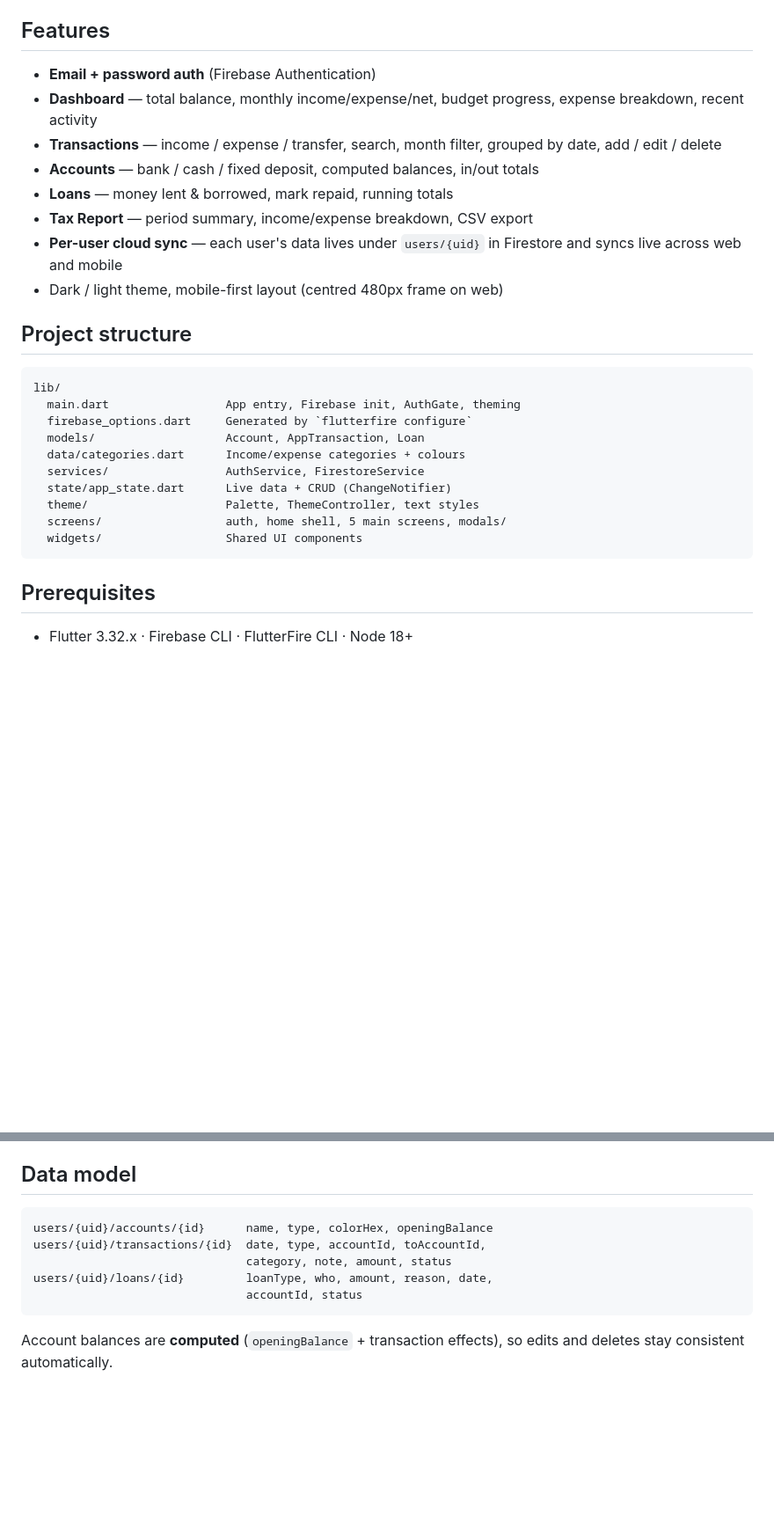
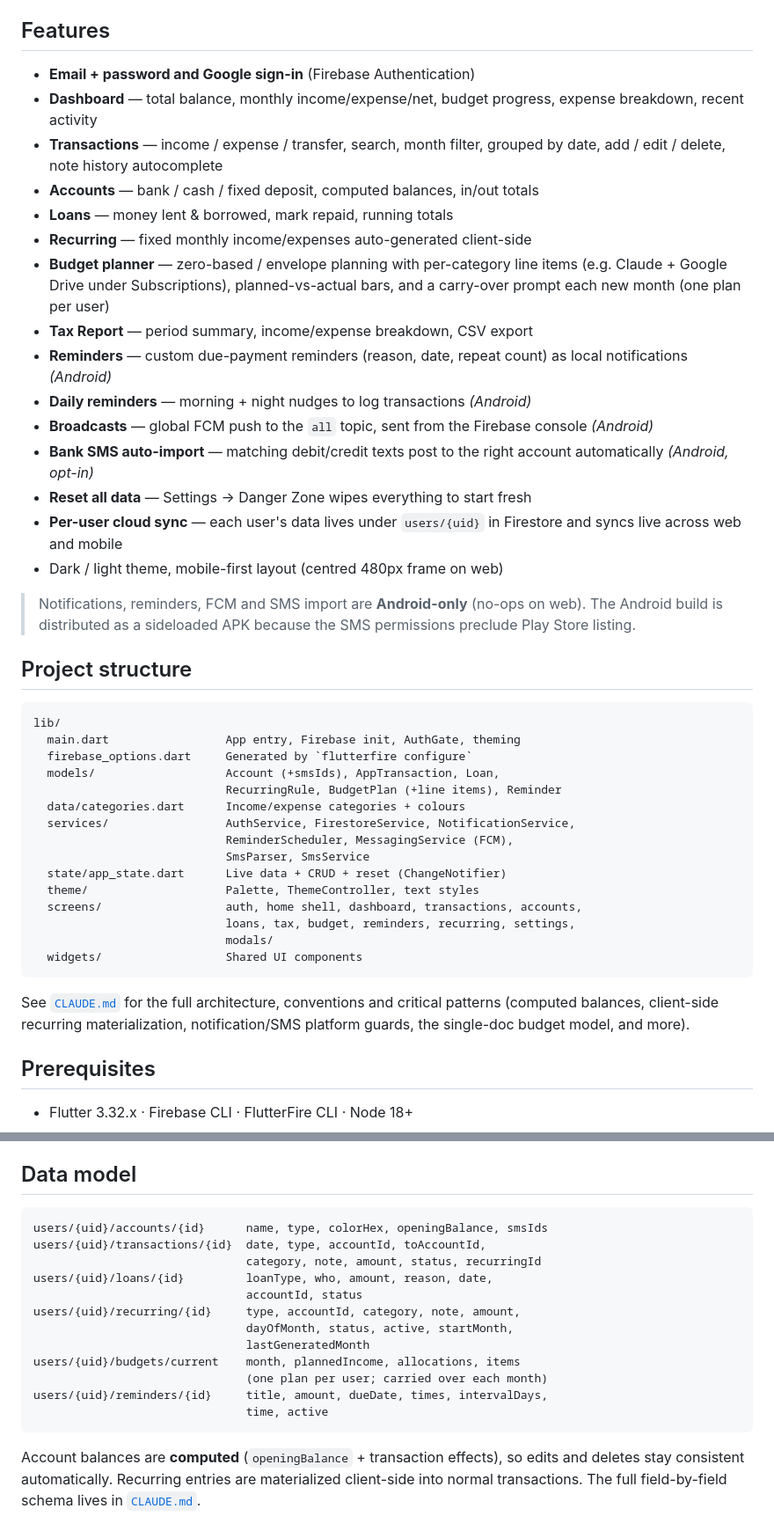
Before and after one commit to Esandu-Meth-Obadaarachchi/FinanceTrackerApp, a Markdown page: README.md, 2 parts joined by grey strips. Shown at 88% size. GitHub-like rendering; blank space fills up the shorter version.

Commit message:
Docs: document reset-all-data and refresh README for current features
- CLAUDE.md: add resetAllData (service + AppState + Settings danger zone) with a
  dedicated 'Reset all data' subsection; correct the budget references to the
  single 'budget' getter and note line items + carry-over; fix the budgets
  index note (single doc, not an unordered collection).
- README.md: bring Features, project structure and data model up to date with
  recurring, budget planner (line items + carry-over), reminders, daily
  reminders, FCM broadcasts, bank SMS import, note autocomplete and reset;
  flag the Android-only features.

````diff
--- a/README.md
+++ b/README.md
@@ -20,17 +20,33 @@ changes: `flutter build web --release && netlify deploy --prod --dir=build/web -
 
 ## Features
 
-- **Email + password auth** (Firebase Authentication)
+- **Email + password and Google sign-in** (Firebase Authentication)
 - **Dashboard** — total balance, monthly income/expense/net, budget progress,
   expense breakdown, recent activity
 - **Transactions** — income / expense / transfer, search, month filter,
-  grouped by date, add / edit / delete
+  grouped by date, add / edit / delete, note history autocomplete
 - **Accounts** — bank / cash / fixed deposit, computed balances, in/out totals
 - **Loans** — money lent & borrowed, mark repaid, running totals
+- **Recurring** — fixed monthly income/expenses auto-generated client-side
+- **Budget planner** — zero-based / envelope planning with per-category line
+  items (e.g. Claude + Google Drive under Subscriptions), planned-vs-actual
+  bars, and a carry-over prompt each new month (one plan per user)
 - **Tax Report** — period summary, income/expense breakdown, CSV export
+- **Reminders** — custom due-payment reminders (reason, date, repeat count) as
+  local notifications *(Android)*
+- **Daily reminders** — morning + night nudges to log transactions *(Android)*
+- **Broadcasts** — global FCM push to the `all` topic, sent from the Firebase
+  console *(Android)*
+- **Bank SMS auto-import** — matching debit/credit texts post to the right
+  account automatically *(Android, opt-in)*
+- **Reset all data** — Settings → Danger Zone wipes everything to start fresh
 - **Per-user cloud sync** — each user's data lives under `users/{uid}` in
   Firestore and syncs live across web and mobile
 - Dark / light theme, mobile-first layout (centred 480px frame on web)
+
+> Notifications, reminders, FCM and SMS import are **Android-only** (no-ops on
+> web). The Android build is distributed as a sideloaded APK because the SMS
+> permissions preclude Play Store listing.
 
 ## Project structure
 
@@ -38,14 +54,23 @@ changes: `flutter build web --release && netlify deploy --prod --dir=build/web -
 lib/
   main.dart                 App entry, Firebase init, AuthGate, theming
   firebase_options.dart     Generated by `flutterfire configure`
-  models/                   Account, AppTransaction, Loan
+  models/                   Account (+smsIds), AppTransaction, Loan,
+                            RecurringRule, BudgetPlan (+line items), Reminder
   data/categories.dart      Income/expense categories + colours
-  services/                 AuthService, FirestoreService
-  state/app_state.dart      Live data + CRUD (ChangeNotifier)
+  services/                 AuthService, FirestoreService, NotificationService,
+                            ReminderScheduler, MessagingService (FCM),
+                            SmsParser, SmsService
+  state/app_state.dart      Live data + CRUD + reset (ChangeNotifier)
   theme/                    Palette, ThemeController, text styles
-  screens/                  auth, home shell, 5 main screens, modals/
+  screens/                  auth, home shell, dashboard, transactions, accounts,
+                            loans, tax, budget, reminders, recurring, settings,
+                            modals/
   widgets/                  Shared UI components
 ```
+
+See [`CLAUDE.md`](CLAUDE.md) for the full architecture, conventions and
+critical patterns (computed balances, client-side recurring materialization,
+notification/SMS platform guards, the single-doc budget model, and more).
 
 ## Prerequisites
 
@@ -99,12 +124,21 @@ The SPA redirect (`/* → /index.html`) is configured in `netlify.toml`.
 ## Data model
 
 ```
-users/{uid}/accounts/{id}      name, type, colorHex, openingBalance
+users/{uid}/accounts/{id}      name, type, colorHex, openingBalance, smsIds
 users/{uid}/transactions/{id}  date, type, accountId, toAccountId,
-                               category, note, amount, status
+                               category, note, amount, status, recurringId
 users/{uid}/loans/{id}         loanType, who, amount, reason, date,
                                accountId, status
+users/{uid}/recurring/{id}     type, accountId, category, note, amount,
+                               dayOfMonth, status, active, startMonth,
+                               lastGeneratedMonth
+users/{uid}/budgets/current    month, plannedIncome, allocations, items
+                               (one plan per user; carried over each month)
+users/{uid}/reminders/{id}     title, amount, dueDate, times, intervalDays,
+                               time, active
 ```
 
 Account balances are **computed** (`openingBalance` + transaction effects),
-so edits and deletes stay consistent automatically.
+so edits and deletes stay consistent automatically. Recurring entries are
+materialized client-side into normal transactions. The full field-by-field
+schema lives in [`CLAUDE.md`](CLAUDE.md).
````
Also changed, not shown: CLAUDE.md (+22 -10 lines).
